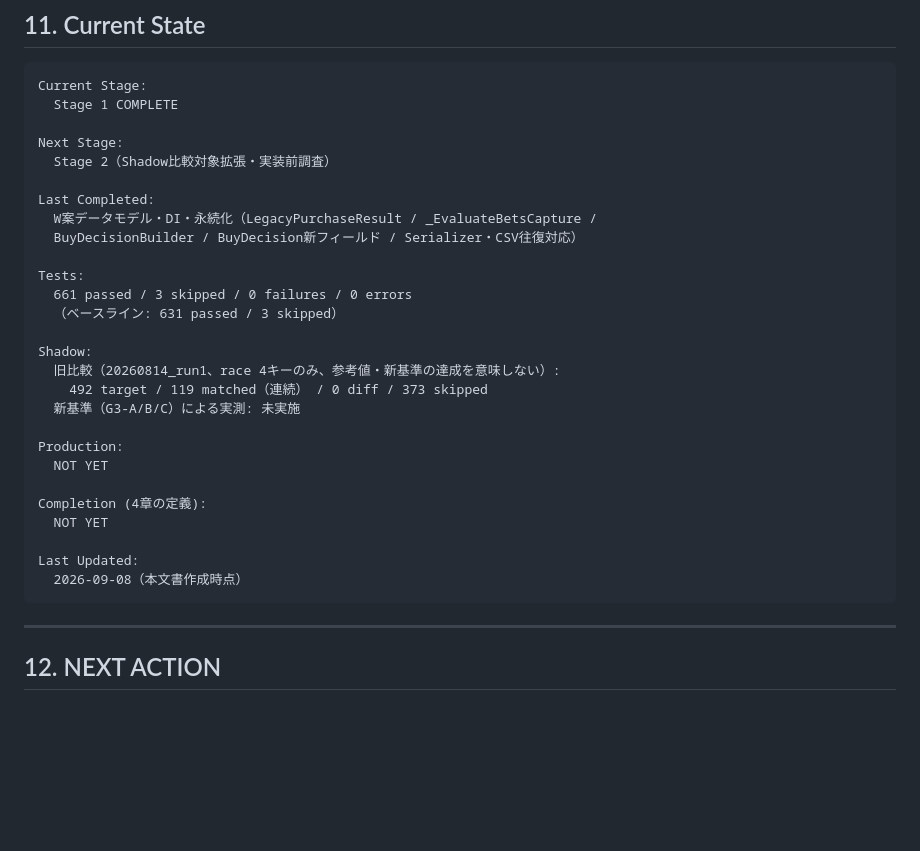
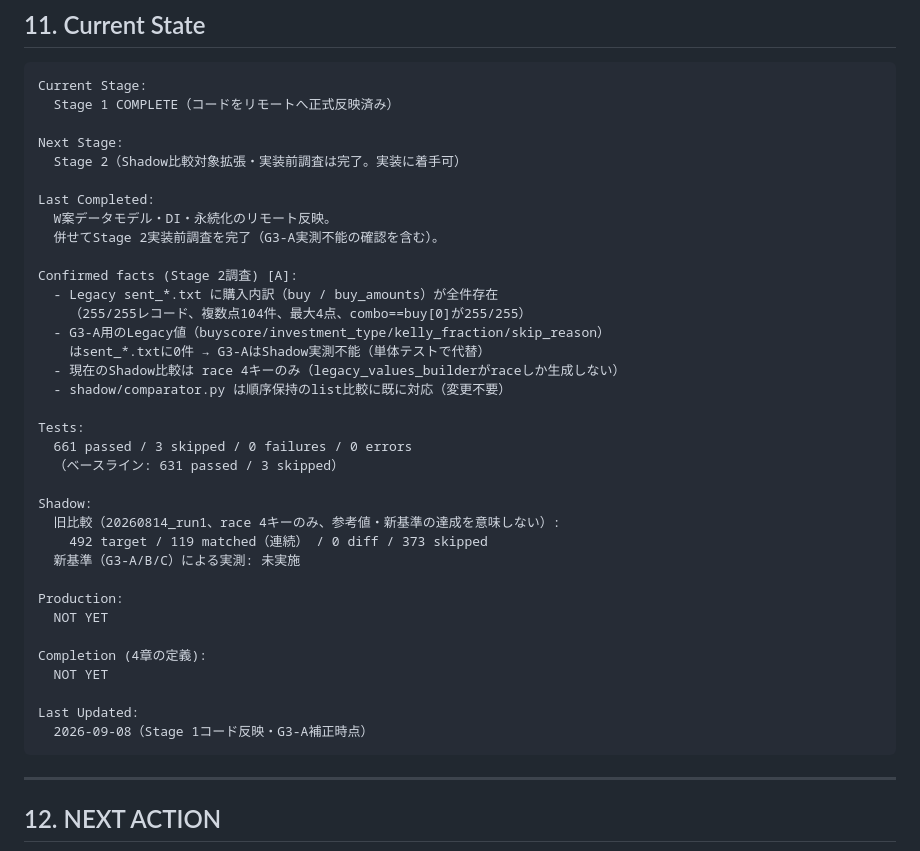
Before and after one commit to sinrai74/my-app, a Markdown page: docs/再設計_完成基準・残作業・再開手順書.md, the part around one of its changes. Rendered like a GitHub page; blank space fills up the shorter version.

````diff
--- a/docs/再設計_完成基準・残作業・再開手順書.md
+++ b/docs/再設計_完成基準・残作業・再開手順書.md
@@ -385,14 +416,22 @@ NEXT ACTIONの対象Stageについて、本文書の該当する表（開始条
 
 ```text
 Current Stage:
-  Stage 1 COMPLETE
+  Stage 1 COMPLETE（コードをリモートへ正式反映済み）
 
 Next Stage:
-  Stage 2（Shadow比較対象拡張・実装前調査）
+  Stage 2（Shadow比較対象拡張・実装前調査は完了。実装に着手可）
 
 Last Completed:
-  W案データモデル・DI・永続化（LegacyPurchaseResult / _EvaluateBetsCapture /
-  BuyDecisionBuilder / BuyDecision新フィールド / Serializer・CSV往復対応）
+  W案データモデル・DI・永続化のリモート反映。
+  併せてStage 2実装前調査を完了（G3-A実測不能の確認を含む）。
+
+Confirmed facts (Stage 2調査) [A]:
+  - Legacy sent_*.txt に購入内訳（buy / buy_amounts）が全件存在
+    （255/255レコード、複数点104件、最大4点、combo==buy[0]が255/255）
+  - G3-A用のLegacy値（buyscore/investment_type/kelly_fraction/skip_reason）
+    はsent_*.txtに0件 → G3-AはShadow実測不能（単体テストで代替）
+  - 現在のShadow比較は race 4キーのみ（legacy_values_builderがraceしか生成しない）
+  - shadow/comparator.py は順序保持のlist比較に既に対応（変更不要）
 
 Tests:
   661 passed / 3 skipped / 0 failures / 0 errors
@@ -410,7 +449,7 @@ Completion (4章の定義):
   NOT YET
 
 Last Updated:
-  2026-09-08（本文書作成時点）
+  2026-09-08（Stage 1コード反映・G3-A補正時点）
 ```
 
 ---
````
Also changed, not shown: other parts of docs/再設計_完成基準・残作業・再開手順書.md (+37 -6 lines).
